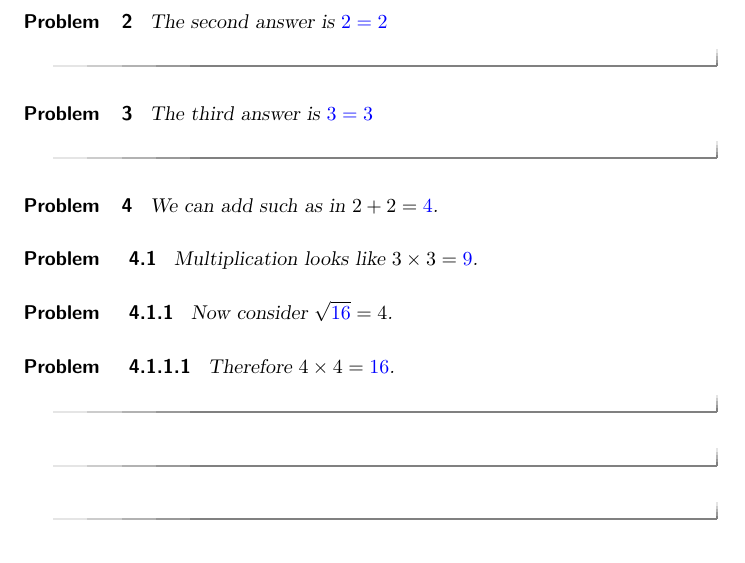
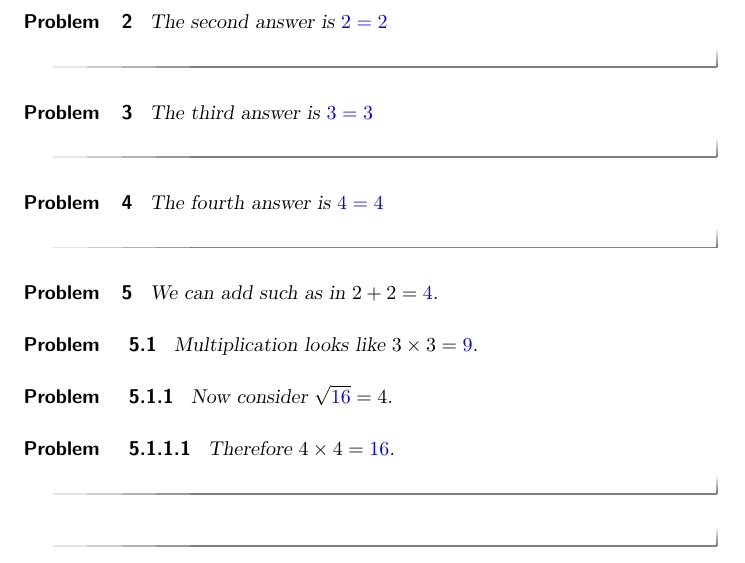
Before and after one commit to kisonecat/ximeraSample, a LaTeX document (sample.tex): part of page 1 of 2, cut so that both start at the same text. Compiled offline with pdfLaTeX.

Commit message:
More shuffles

```diff
--- a/sample.tex
+++ b/sample.tex
@@ -15,6 +15,10 @@ This is a test to see if this thing works.
 
   \begin{problem}
     The third answer is $\answer{3} = 3$
+  \end{problem}
+
+  \begin{problem}
+    The fourth answer is $\answer{4} = 4$
   \end{problem}
 \end{shuffle}
 
```
